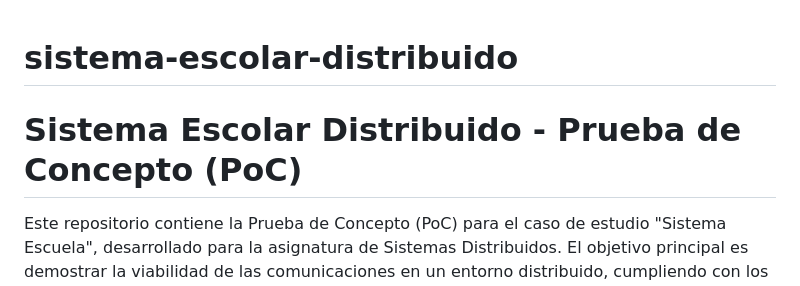
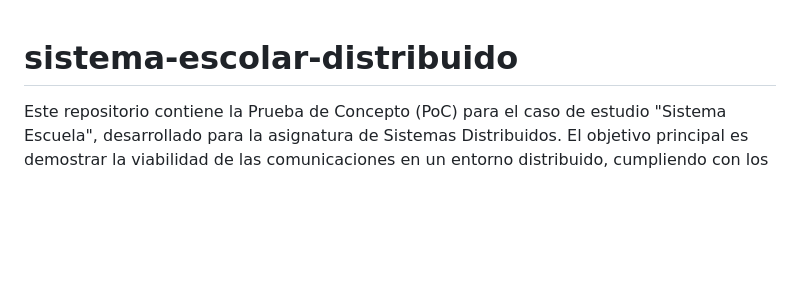
Before and after one commit to RubenRamR/sistema-escolar-distribuido, a Markdown page: README.md, the part around the change. Rendered like a GitHub page; blank space fills up the shorter version.

```diff
--- a/README.md
+++ b/README.md
@@ -1,6 +1,4 @@
 # sistema-escolar-distribuido
-
-# Sistema Escolar Distribuido - Prueba de Concepto (PoC)
 
 Este repositorio contiene la Prueba de Concepto (PoC) para el caso de estudio "Sistema Escuela", desarrollado para la asignatura de Sistemas Distribuidos. El objetivo principal es demostrar la viabilidad de las comunicaciones en un entorno distribuido, cumpliendo con los requerimientos de sincronización, consulta y sistemas de alertas estipulados en el diseño arquitectónico.
 
```
